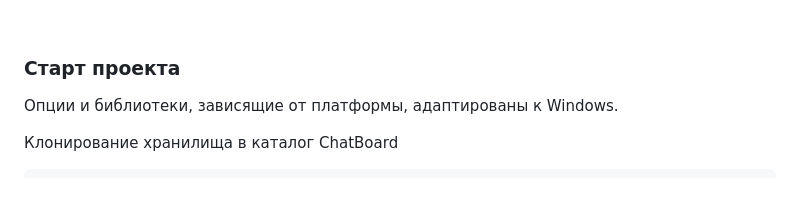
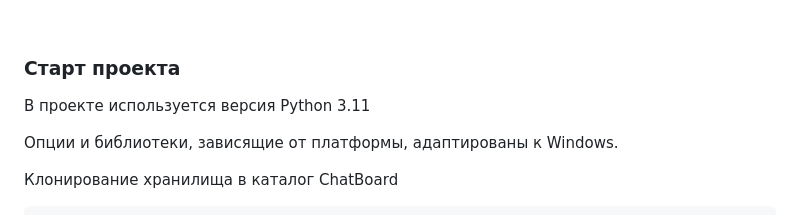
Before and after one commit to VasiliyZaharov/ChatBoard, a Markdown page: README.md, the part around the change. GitHub-like rendering; blank space fills up the shorter version.

```diff
--- a/README.md
+++ b/README.md
@@ -43,6 +43,8 @@
 <br>
 
 ### Старт проекта
+
+В проекте используется версия Python 3.11
 
 Опции и библиотеки, зависящие от платформы, адаптированы к Windows.
 
```
